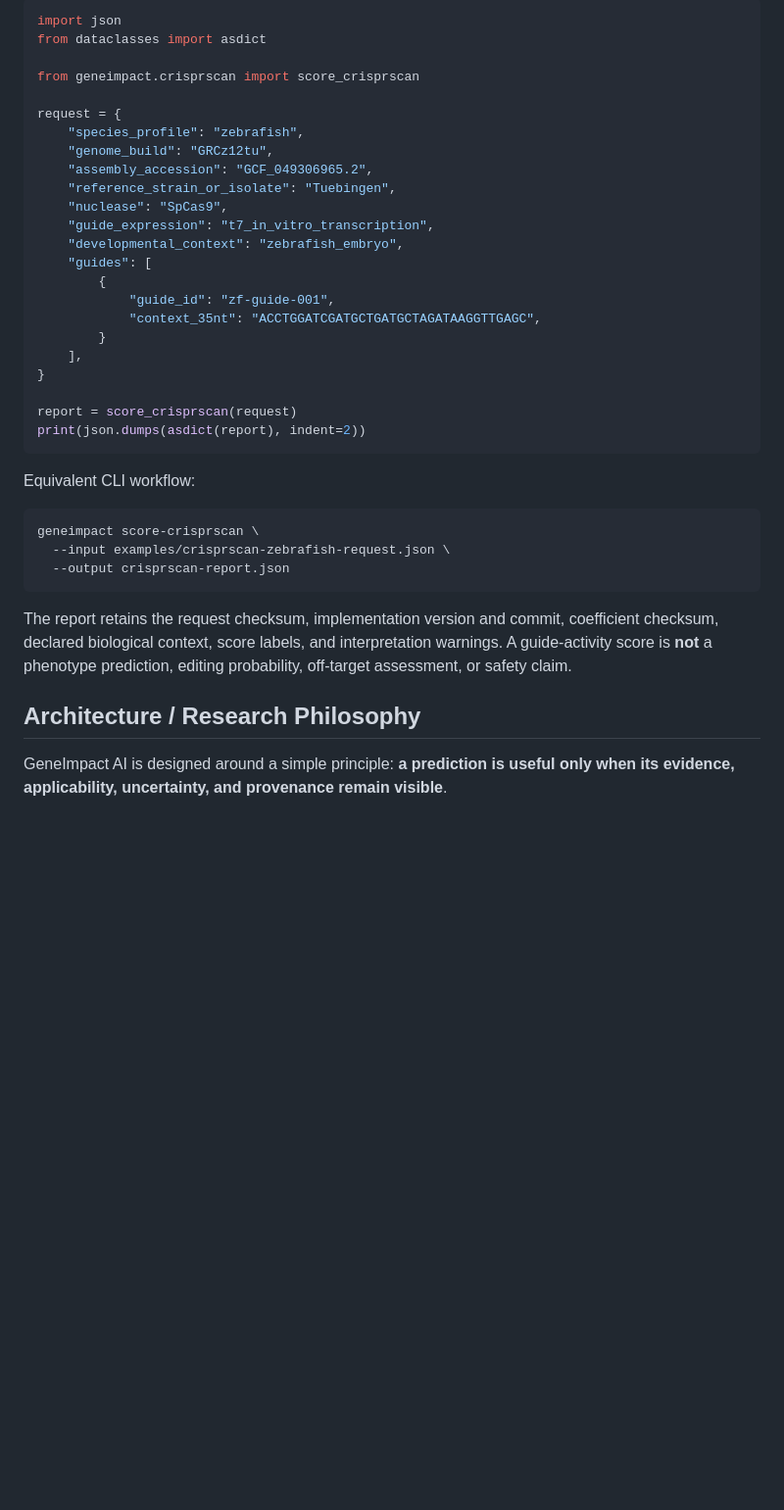
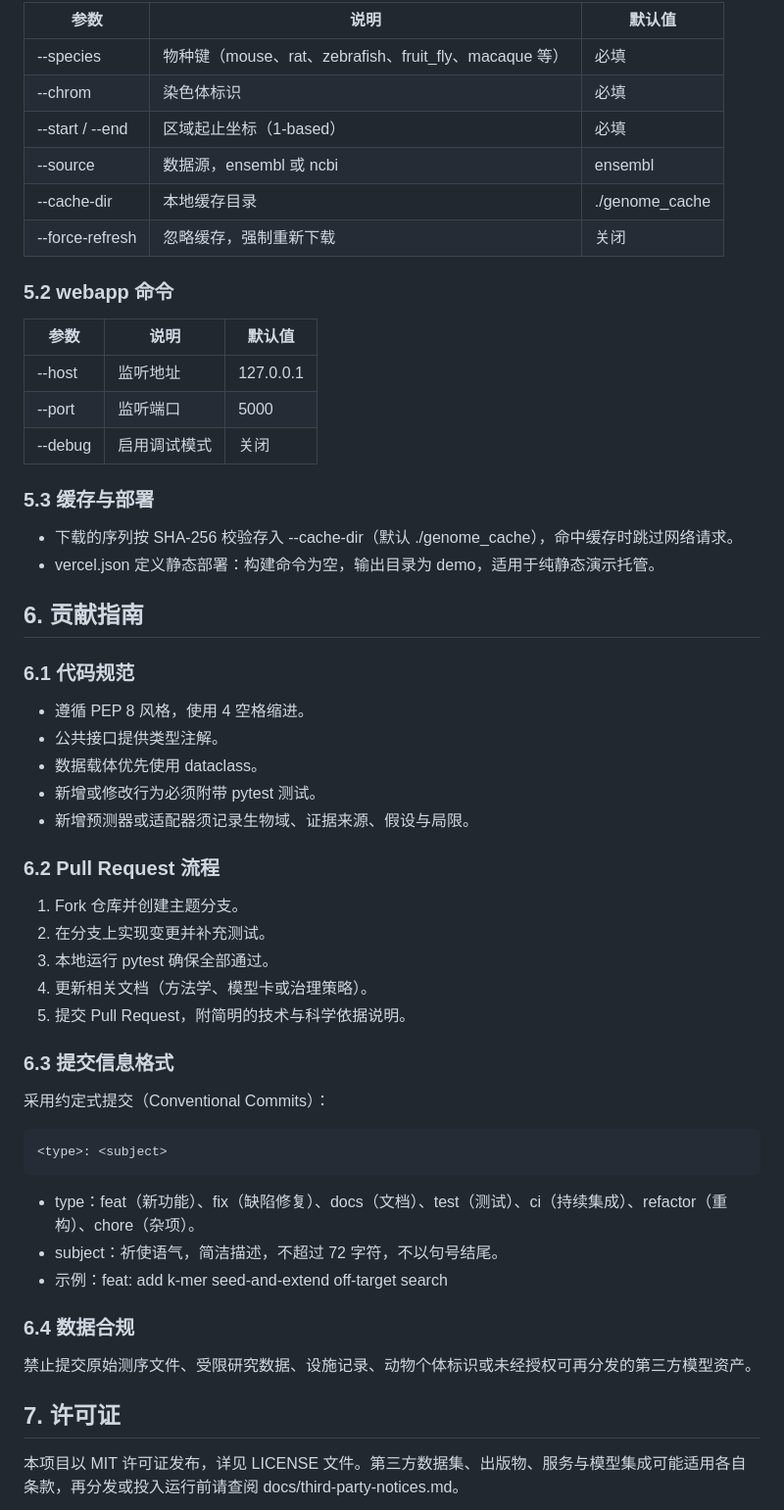
Before and after one commit to kfat77/geneimpact-ai, a Markdown page: README.md, the part around one of its changes. Shown at 98% size. Drawn GitHub-style; blank space fills up the shorter version.

````diff
--- a/README.md
+++ b/README.md
@@ -130,41 +153,61 @@ The example below evaluates a **synthetic 35-nt SpCas9 context** with the versio
 
-```python
-import json
-from dataclasses import asdict
+| 参数 | 说明 | 默认值 |
+|------|------|--------|
+| --species | 物种键（mouse、rat、zebrafish、fruit_fly、macaque 等） | 必填 |
+| --chrom | 染色体标识 | 必填 |
+| --start / --end | 区域起止坐标（1-based） | 必填 |
+| --source | 数据源，ensembl 或 ncbi | ensembl |
+| --cache-dir | 本地缓存目录 | ./genome_cache |
+| --force-refresh | 忽略缓存，强制重新下载 | 关闭 |
 
-from geneimpact.crisprscan import score_crisprscan
+### 5.2 webapp 命令
 
-request = {
-    "species_profile": "zebrafish",
-    "genome_build": "GRCz12tu",
-    "assembly_accession": "GCF_049306965.2",
-    "reference_strain_or_isolate": "Tuebingen",
-    "nuclease": "SpCas9",
-    "guide_expression": "t7_in_vitro_transcription",
-    "developmental_context": "zebrafish_embryo",
-    "guides": [
-        {
-            "guide_id": "zf-guide-001",
-            "context_35nt": "ACCTGGATCGATGCTGATGCTAGATAAGGTTGAGC",
-        }
-    ],
-}
+| 参数 | 说明 | 默认值 |
+|------|------|--------|
+| --host | 监听地址 | 127.0.0.1 |
+| --port | 监听端口 | 5000 |
+| --debug | 启用调试模式 | 关闭 |
 
-report = score_crisprscan(request)
-print(json.dumps(asdict(report), indent=2))
+### 5.3 缓存与部署
+
+- 下载的序列按 SHA-256 校验存入 --cache-dir（默认 ./genome_cache），命中缓存时跳过网络请求。
+- vercel.json 定义静态部署：构建命令为空，输出目录为 demo，适用于纯静态演示托管。
+
+## 6. 贡献指南
+
+### 6.1 代码规范
+
+- 遵循 PEP 8 风格，使用 4 空格缩进。
+- 公共接口提供类型注解。
+- 数据载体优先使用 dataclass。
+- 新增或修改行为必须附带 pytest 测试。
+- 新增预测器或适配器须记录生物域、证据来源、假设与局限。
+
+### 6.2 Pull Request 流程
+
+1. Fork 仓库并创建主题分支。
+2. 在分支上实现变更并补充测试。
+3. 本地运行 pytest 确保全部通过。
+4. 更新相关文档（方法学、模型卡或治理策略）。
+5. 提交 Pull Request，附简明的技术与科学依据说明。
+
+### 6.3 提交信息格式
+
+采用约定式提交（Conventional Commits）：
+
+```
+<type>: <subject>
 ```
 
-Equivalent CLI workflow:
+- type：feat（新功能）、fix（缺陷修复）、docs（文档）、test（测试）、ci（持续集成）、refactor（重构）、chore（杂项）。
+- subject：祈使语气，简洁描述，不超过 72 字符，不以句号结尾。
+- 示例：feat: add k-mer seed-and-extend off-target search
 
-```bash
-geneimpact score-crisprscan \
-  --input examples/crisprscan-zebrafish-request.json \
-  --output crisprscan-report.json
-```
+### 6.4 数据合规
 
-The report retains the request checksum, implementation version and commit, coefficient checksum, declared biological context, score labels, and interpretation warnings. A guide-activity score is **not** a phenotype prediction, editing probability, off-target assessment, or safety claim.
+禁止提交原始测序文件、受限研究数据、设施记录、动物个体标识或未经授权可再分发的第三方模型资产。
 
-## Architecture / Research Philosophy
+## 7. 许可证
 
-GeneImpact AI is designed around a simple principle: **a prediction is useful only when its evidence, applicability, uncertainty, and provenance remain visible**.
+本项目以 MIT 许可证发布，详见 LICENSE 文件。第三方数据集、出版物、服务与模型集成可能适用各自条款，再分发或投入运行前请查阅 docs/third-party-notices.md。
 
````
Also changed, not shown: other parts of README.md (+113 -129 lines).
